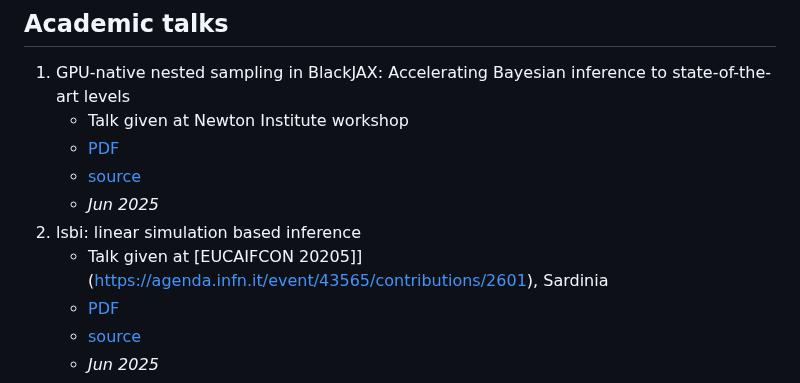
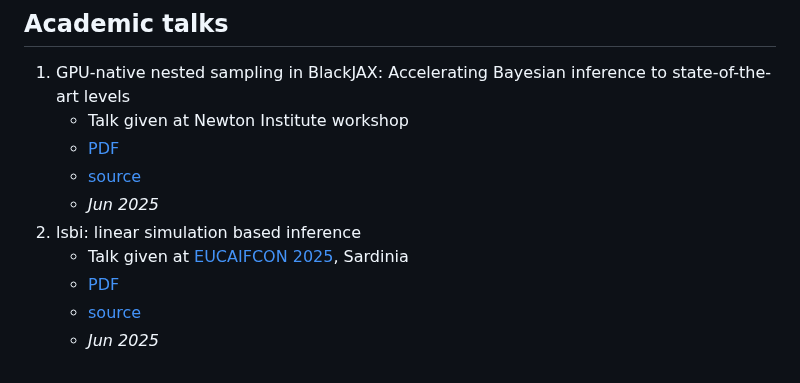
Before and after one commit to williamjameshandley/talks, a Markdown page: README.md, the part around the change. Rendered like a GitHub page.

Commit message:
Fix malformed Sardinia conference link
- Remove extra closing bracket from EUCAIFCON link
- Fix year from 20205 to 2025

🤖 Generated with [Claude Code](https://claude.ai/code)

Co-Authored-By: Claude <noreply@anthropic.com>

```diff
--- a/README.md
+++ b/README.md
@@ -7,7 +7,7 @@
     - [source](https://github.com/williamjameshandley/talks/tree/gpu_nested_sampling_2025)
     - _Jun 2025_
 2. lsbi: linear simulation based inference
-    - Talk given at [EUCAIFCON 20205]](https://agenda.infn.it/event/43565/contributions/2601), Sardinia
+    - Talk given at [EUCAIFCON 2025](https://agenda.infn.it/event/43565/contributions/2601), Sardinia
     - [PDF](https://github.com/williamjameshandley/talks/raw/sardinia_2025/will_handley_sardinia_2025.pdf)
     - [source](https://github.com/williamjameshandley/talks/tree/sardinia_2025)
     - _Jun 2025_
```
